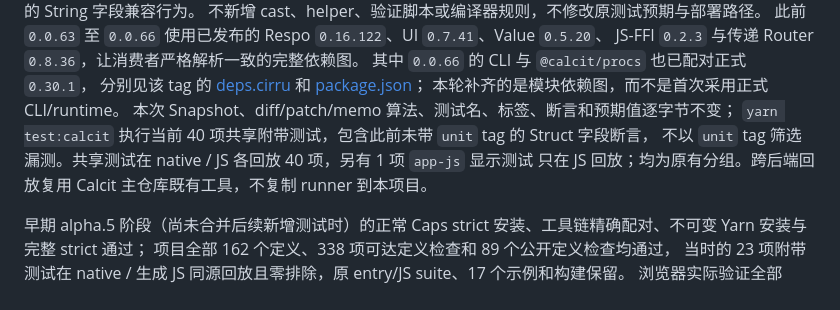
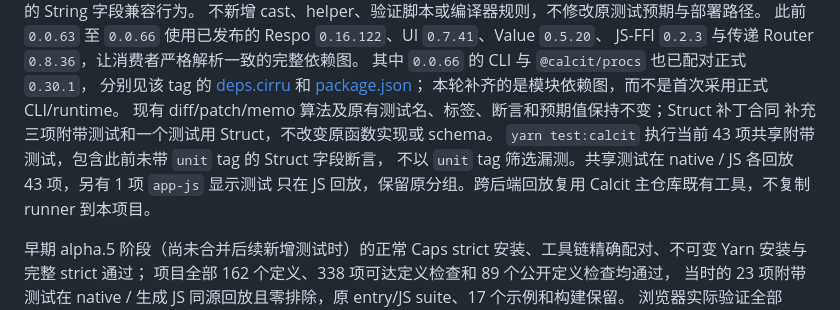
Before and after one commit to calcit-lang/recollect, a Markdown page: README.md, the part around the change. Drawn GitHub-style.

Commit message:
docs: distinguish preserved tests from the added Struct regressions

```diff
--- a/README.md
+++ b/README.md
@@ -98,10 +98,11 @@ JS-FFI `0.2.3` 与传递 Router `0.8.36`，让消费者严格解析一致的完
 分别见该 tag 的 [deps.cirru](https://github.com/calcit-lang/recollect/blob/0.0.66/deps.cirru)
 和 [package.json](https://github.com/calcit-lang/recollect/blob/0.0.66/package.json)；
 本轮补齐的是模块依赖图，而不是首次采用正式 CLI/runtime。
-本次 Snapshot、diff/patch/memo 算法、测试名、标签、断言和预期值逐字节不变；
-`yarn test:calcit` 执行当前 40 项共享附带测试，包含此前未带 `unit` tag 的 Struct 字段断言，
-不以 `unit` tag 筛选漏测。共享测试在 native / JS 各回放 40 项，另有 1 项 `app-js` 显示测试
-只在 JS 回放；均为原有分组。跨后端回放复用 Calcit 主仓库既有工具，不复制 runner 到本项目。
+现有 diff/patch/memo 算法及原有测试名、标签、断言和预期值保持不变；Struct 补丁合同
+补充三项附带测试和一个测试用 Struct，不改变原函数实现或 schema。
+`yarn test:calcit` 执行当前 43 项共享附带测试，包含此前未带 `unit` tag 的 Struct 字段断言，
+不以 `unit` tag 筛选漏测。共享测试在 native / JS 各回放 43 项，另有 1 项 `app-js` 显示测试
+只在 JS 回放，保留原分组。跨后端回放复用 Calcit 主仓库既有工具，不复制 runner 到本项目。
 
 早期 alpha.5 阶段（尚未合并后续新增测试时）的正常 Caps strict 安装、工具链精确配对、不可变 Yarn 安装与完整 strict 通过；
 项目全部 162 个定义、338 项可达定义检查和 89 个公开定义检查均通过，
```
